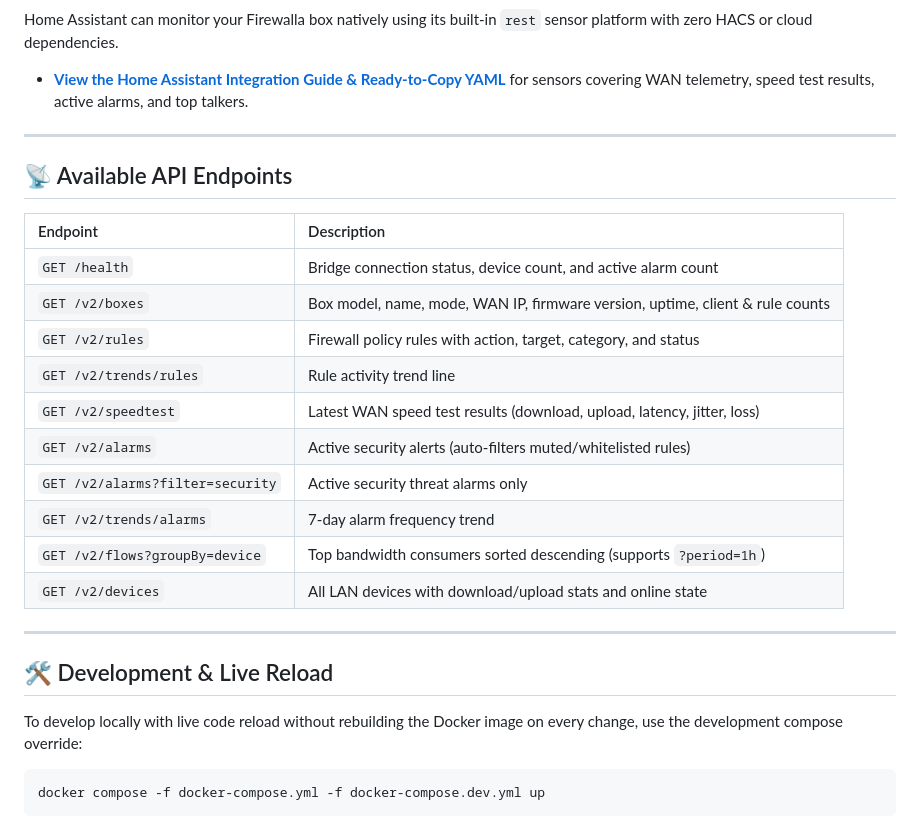
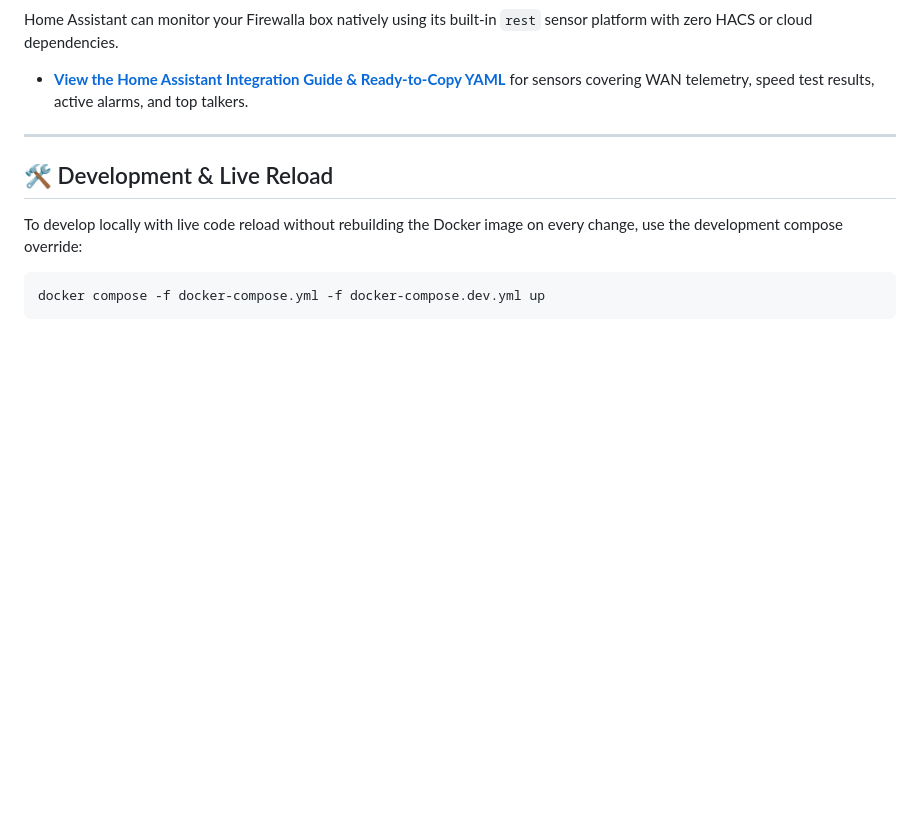
Before and after one commit to brombomb/firewalla-bridge, a Markdown page: README.md, the part around one of its changes. Rendered like a GitHub page; blank space fills up the shorter version.

```diff
--- a/README.md
+++ b/README.md
@@ -157,23 +125,6 @@ Home Assistant can monitor your Firewalla box natively using its built-in `rest`
 
 ---
 
-## 📡 Available API Endpoints
-
-| Endpoint | Description |
-| :--- | :--- |
-| `GET /health` | Bridge connection status, device count, and active alarm count |
-| `GET /v2/boxes` | Box model, name, mode, WAN IP, firmware version, uptime, client & rule counts |
-| `GET /v2/rules` | Firewall policy rules with action, target, category, and status |
-| `GET /v2/trends/rules` | Rule activity trend line |
-| `GET /v2/speedtest` | Latest WAN speed test results (download, upload, latency, jitter, loss) |
-| `GET /v2/alarms` | Active security alerts (auto-filters muted/whitelisted rules) |
-| `GET /v2/alarms?filter=security` | Active security threat alarms only |
-| `GET /v2/trends/alarms` | 7-day alarm frequency trend |
-| `GET /v2/flows?groupBy=device` | Top bandwidth consumers sorted descending (supports `?period=1h`) |
-| `GET /v2/devices` | All LAN devices with download/upload stats and online state |
-
----
-
 ## 🛠️ Development & Live Reload
 
 To develop locally with live code reload without rebuilding the Docker image on every change, use the development compose override:
```
Also changed, not shown: other parts of README.md (+6 -38 lines).
